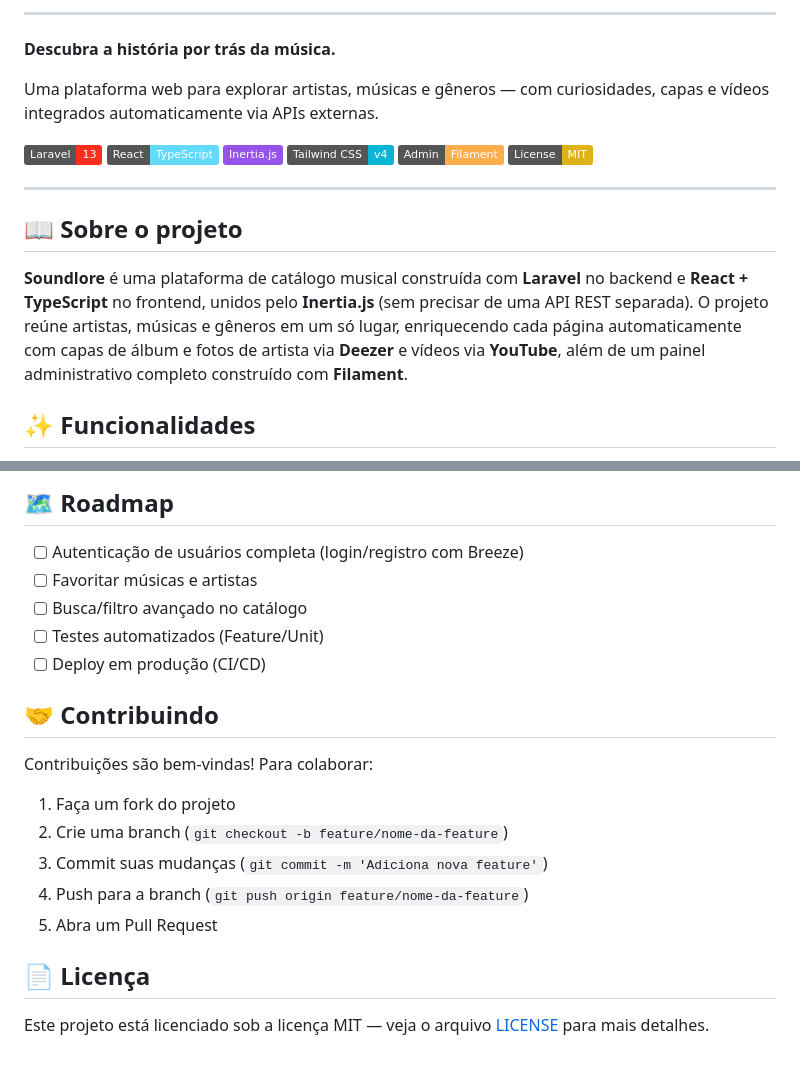
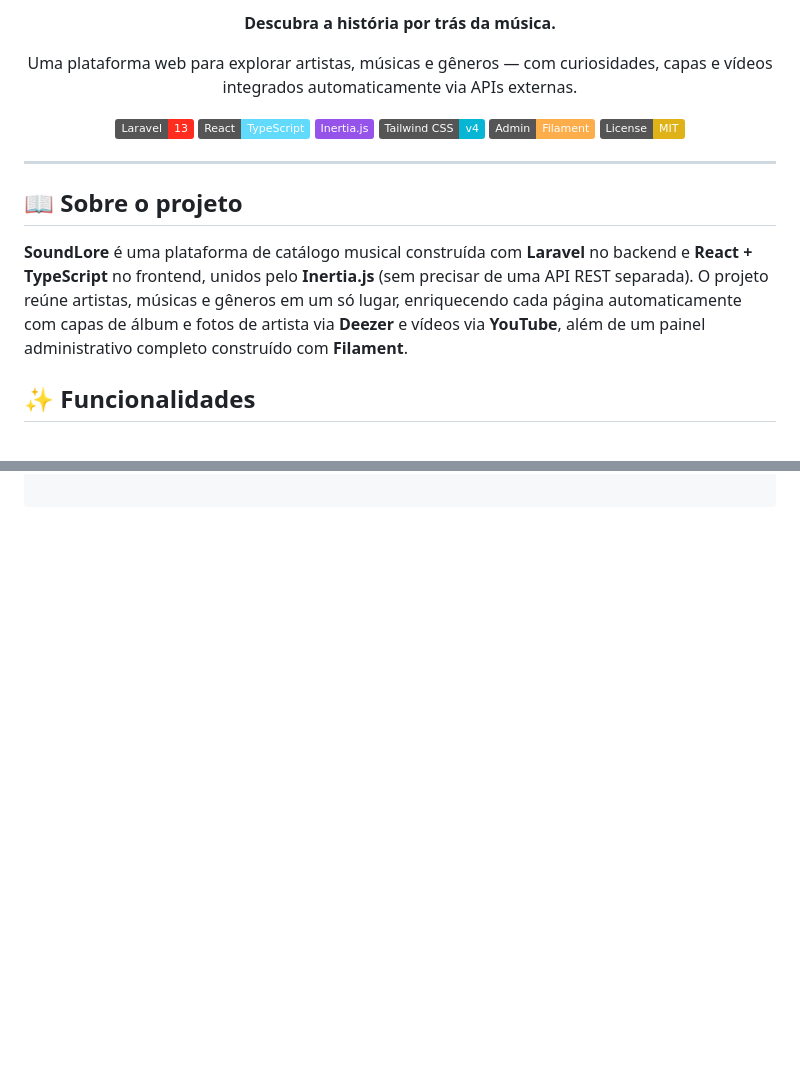
Before and after one commit to Mayza414/soundlore, a Markdown page: README.md, 2 parts joined by grey strips. GitHub-like rendering; badges without logos; blank space fills up the shorter version.

```diff
--- a/README.md
+++ b/README.md
@@ -6,24 +5,21 @@
 
----
+  **Descubra a história por trás da música.**
 
-**Descubra a história por trás da música.**
+  Uma plataforma web para explorar artistas, músicas e gêneros — com curiosidades, capas e vídeos integrados automaticamente via APIs externas.
 
-Uma plataforma web para explorar artistas, músicas e gêneros — com curiosidades, capas e vídeos integrados automaticamente via APIs externas.
-
-[![Laravel](https://img.shields.io/badge/Laravel-13-FF2D20?logo=laravel&logoColor=white)](https://laravel.com)
-[![React](https://img.shields.io/badge/React-TypeScript-61DAFB?logo=react&logoColor=white)](https://react.dev)
-[![Inertia.js](https://img.shields.io/badge/Inertia.js-9553E9?logo=inertia&logoColor=white)](https://inertiajs.com)
-[![Tailwind CSS](https://img.shields.io/badge/Tailwind_CSS-v4-06B6D4?logo=tailwindcss&logoColor=white)](https://tailwindcss.com)
-[![Filament](https://img.shields.io/badge/Admin-Filament-FDAE4B)](https://filamentphp.com)
-[![License: MIT](https://img.shields.io/badge/License-MIT-yellow.svg)](LICENSE)
-
+  [![Laravel](https://img.shields.io/badge/Laravel-13-FF2D20?logo=laravel&logoColor=white)](https://laravel.com)
+  [![React](https://img.shields.io/badge/React-TypeScript-61DAFB?logo=react&logoColor=white)](https://react.dev)
+  [![Inertia.js](https://img.shields.io/badge/Inertia.js-9553E9?logo=inertia&logoColor=white)](https://inertiajs.com)
+  [![Tailwind CSS](https://img.shields.io/badge/Tailwind_CSS-v4-06B6D4?logo=tailwindcss&logoColor=white)](https://tailwindcss.com)
+  [![Filament](https://img.shields.io/badge/Admin-Filament-FDAE4B)](https://filamentphp.com)
+  [![License: MIT](https://img.shields.io/badge/License-MIT-yellow.svg)](LICENSE)
 </div>
 
 ---
 
 ## 📖 Sobre o projeto
 
-**Soundlore** é uma plataforma de catálogo musical construída com **Laravel** no backend e **React + TypeScript** no frontend, unidos pelo **Inertia.js** (sem precisar de uma API REST separada). O projeto reúne artistas, músicas e gêneros em um só lugar, enriquecendo cada página automaticamente com capas de álbum e fotos de artista via **Deezer** e vídeos via **YouTube**, além de um painel administrativo completo construído com **Filament**.
+**SoundLore** é uma plataforma de catálogo musical construída com **Laravel** no backend e **React + TypeScript** no frontend, unidos pelo **Inertia.js** (sem precisar de uma API REST separada). O projeto reúne artistas, músicas e gêneros em um só lugar, enriquecendo cada página automaticamente com capas de álbum e fotos de artista via **Deezer** e vídeos via **YouTube**, além de um painel administrativo completo construído com **Filament**.
 
 ## ✨ Funcionalidades
 
@@ -184,21 +87,0 @@ soundlore/
-## 🗺️ Roadmap
-
-- [ ] Autenticação de usuários completa (login/registro com Breeze)
-- [ ] Favoritar músicas e artistas
-- [ ] Busca/filtro avançado no catálogo
-- [ ] Testes automatizados (Feature/Unit)
-- [ ] Deploy em produção (CI/CD)
-
-## 🤝 Contribuindo
-
-Contribuições são bem-vindas! Para colaborar:
-
-1. Faça um fork do projeto
-2. Crie uma branch (`git checkout -b feature/nome-da-feature`)
-3. Commit suas mudanças (`git commit -m 'Adiciona nova feature'`)
-4. Push para a branch (`git push origin feature/nome-da-feature`)
-5. Abra um Pull Request
-
-## 📄 Licença
-
-Este projeto está licenciado sob a licença MIT — veja o arquivo [LICENSE](LICENSE) para mais detalhes.
```
Also changed, not shown: other parts of README.md (+0 -93 lines).
